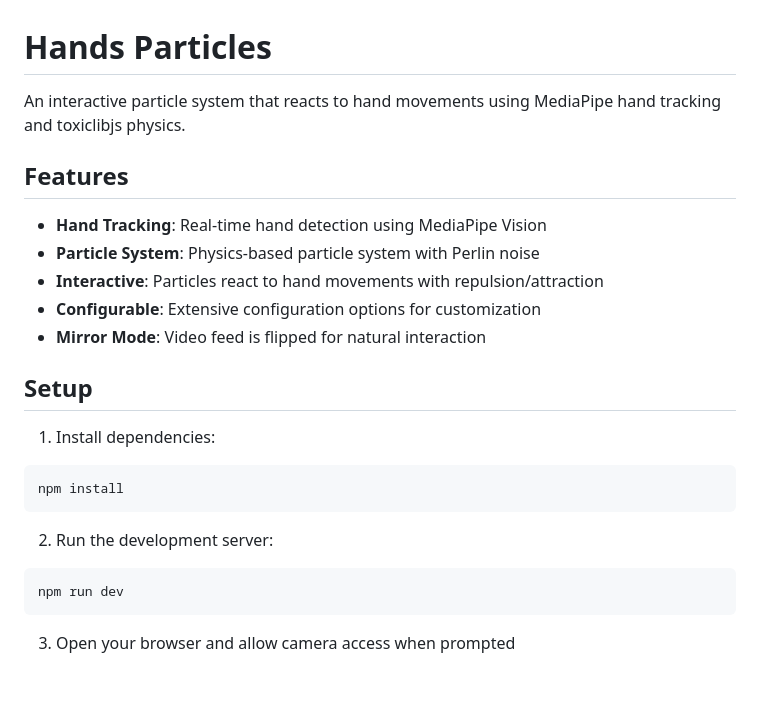
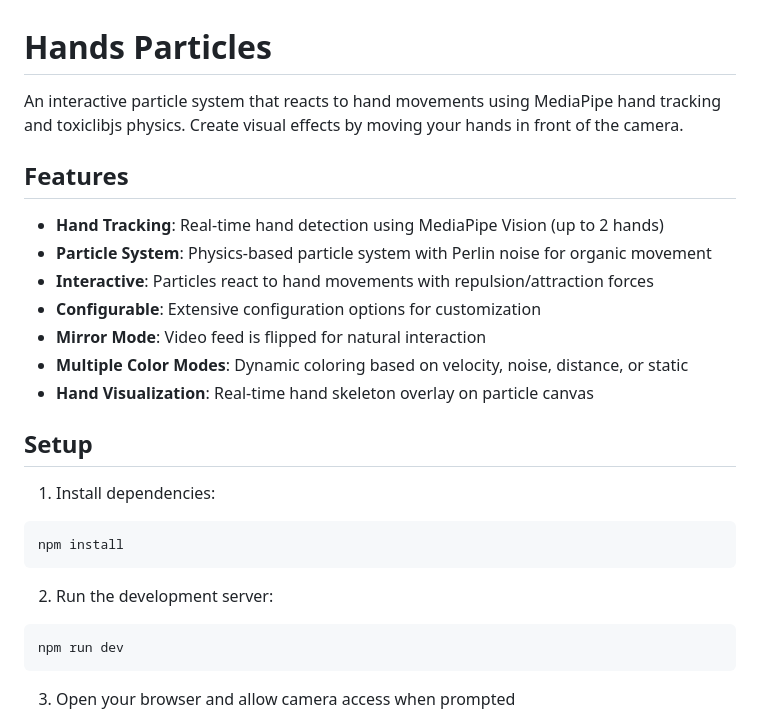
Before and after one commit to gaelhugo/HUE_SYSTEM_CONTROL, a Markdown page: hands-particles/README.md, the part around one of its changes. Drawn GitHub-style; blank space fills up the shorter version.

Commit message:
Add comprehensive README documentation for attention interface, Hue control demo, and hands-particles projects

````diff
--- a/hands-particles/README.md
+++ b/hands-particles/README.md
@@ -1,23 +1,27 @@
 # Hands Particles
 
-An interactive particle system that reacts to hand movements using MediaPipe hand tracking and toxiclibjs physics.
+An interactive particle system that reacts to hand movements using MediaPipe hand tracking and toxiclibjs physics. Create visual effects by moving your hands in front of the camera.
 
 ## Features
 
-- **Hand Tracking**: Real-time hand detection using MediaPipe Vision
-- **Particle System**: Physics-based particle system with Perlin noise
-- **Interactive**: Particles react to hand movements with repulsion/attraction
+- **Hand Tracking**: Real-time hand detection using MediaPipe Vision (up to 2 hands)
+- **Particle System**: Physics-based particle system with Perlin noise for organic movement
+- **Interactive**: Particles react to hand movements with repulsion/attraction forces
 - **Configurable**: Extensive configuration options for customization
 - **Mirror Mode**: Video feed is flipped for natural interaction
+- **Multiple Color Modes**: Dynamic coloring based on velocity, noise, distance, or static
+- **Hand Visualization**: Real-time hand skeleton overlay on particle canvas
 
 ## Setup
 
 1. Install dependencies:
+
 ```bash
 npm install
 ```
 
 2. Run the development server:
+
 ```bash
 npm run dev
 ```
````
Also changed, not shown: other parts of hands-particles/README.md (+13 -0 lines), attention_interface_web/README.md (added, +160 -0 lines), demo_hue_web/README.md (added, +233 -0 lines).
